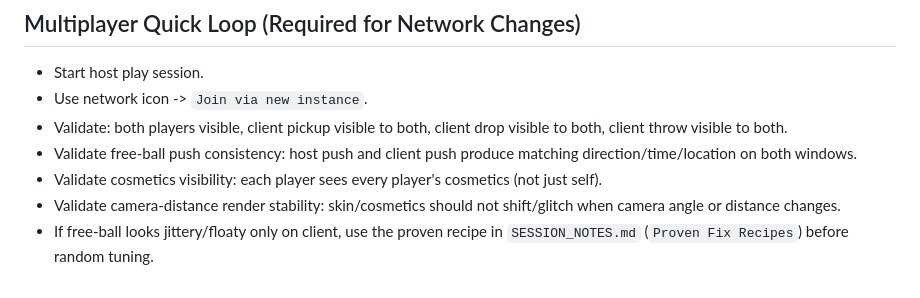
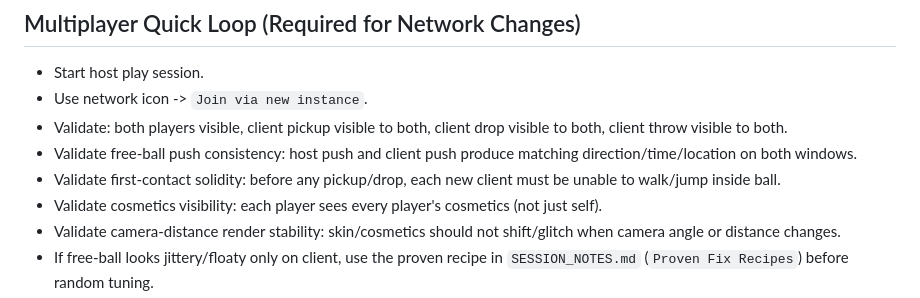
Before and after one commit to TheRealMaxThomax/ultimate_throwdown, a Markdown page: WORKFLOW.md, the part around the change. Drawn GitHub-style.

```diff
--- a/WORKFLOW.md
+++ b/WORKFLOW.md
@@ -51,6 +51,7 @@ Good commit message examples:
 - Use network icon -> `Join via new instance`.
 - Validate: both players visible, client pickup visible to both, client drop visible to both, client throw visible to both.
 - Validate free-ball push consistency: host push and client push produce matching direction/time/location on both windows.
+- Validate first-contact solidity: before any pickup/drop, each new client must be unable to walk/jump inside ball.
 - Validate cosmetics visibility: each player sees every player's cosmetics (not just self).
 - Validate camera-distance render stability: skin/cosmetics should not shift/glitch when camera angle or distance changes.
 - If free-ball looks jittery/floaty only on client, use the proven recipe in `SESSION_NOTES.md` (`Proven Fix Recipes`) before random tuning.
```
Also changed, not shown: SESSION_NOTES.md (+11 -7 lines).
